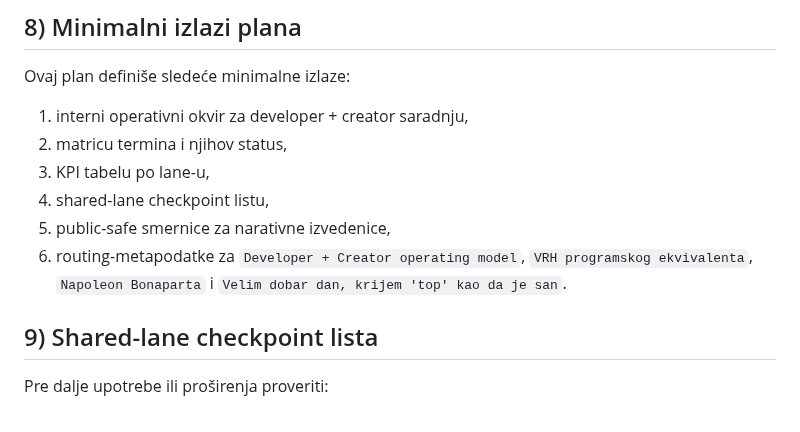
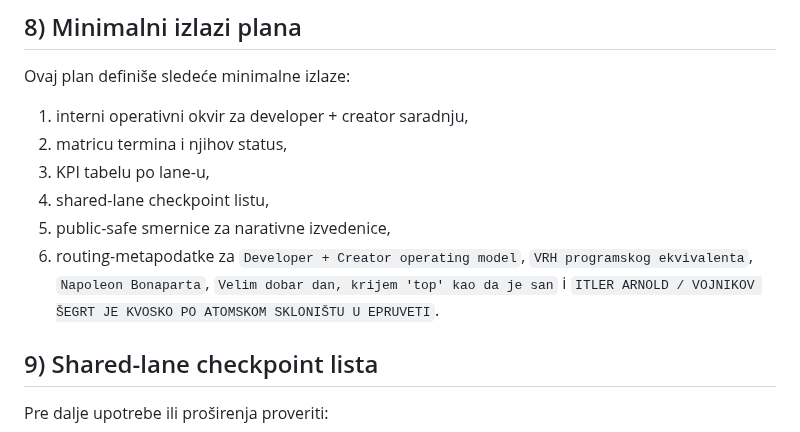
Before and after one commit to spaja86/Ai-Iq-World-Bank, a Markdown page: vrh-programskog-ekvivalenta-narativni-ekvivalenti-plan.md, the part around the change. Rendered like a GitHub page.

Commit message:
Fix VRH minimal outputs list
Co-authored-by: spaja86 <33865972+spaja86@users.noreply.github.com>

```diff
--- a/vrh-programskog-ekvivalenta-narativni-ekvivalenti-plan.md
+++ b/vrh-programskog-ekvivalenta-narativni-ekvivalenti-plan.md
@@ -177,7 +177,7 @@ Ovaj plan definiše sledeće minimalne izlaze:
 3. KPI tabelu po lane-u,
 4. shared-lane checkpoint listu,
 5. public-safe smernice za narativne izvedenice,
-6. routing-metapodatke za `Developer + Creator operating model`, `VRH programskog ekvivalenta`, `Napoleon Bonaparta` i `Velim dobar dan, krijem 'top' kao da je san`.
+6. routing-metapodatke za `Developer + Creator operating model`, `VRH programskog ekvivalenta`, `Napoleon Bonaparta`, `Velim dobar dan, krijem 'top' kao da je san` i `ITLER ARNOLD / VOJNIKOV ŠEGRT JE KVOSKO PO ATOMSKOM SKLONIŠTU U EPRUVETI`.
 
 ## 9) Shared-lane checkpoint lista
 
```
